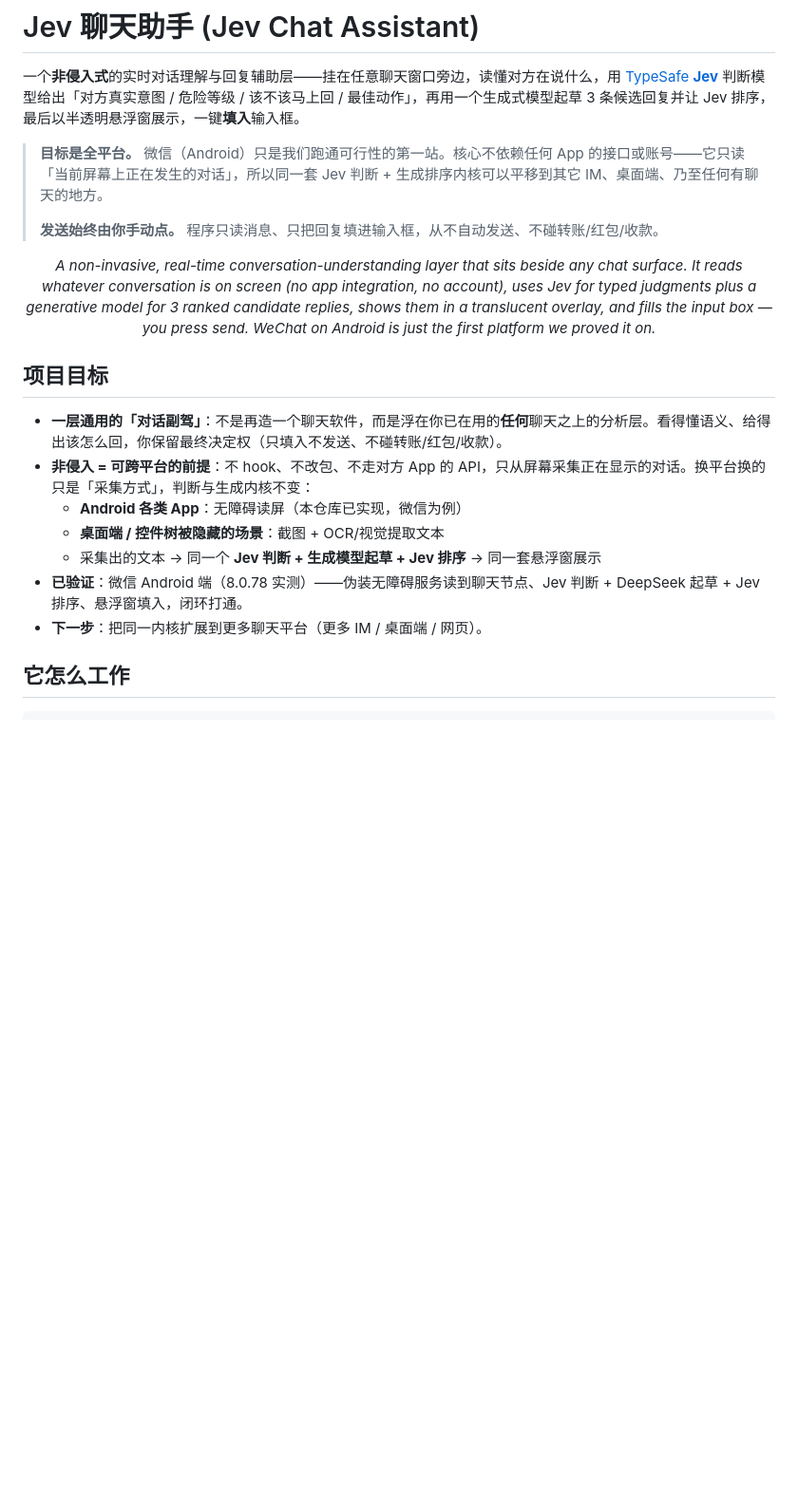
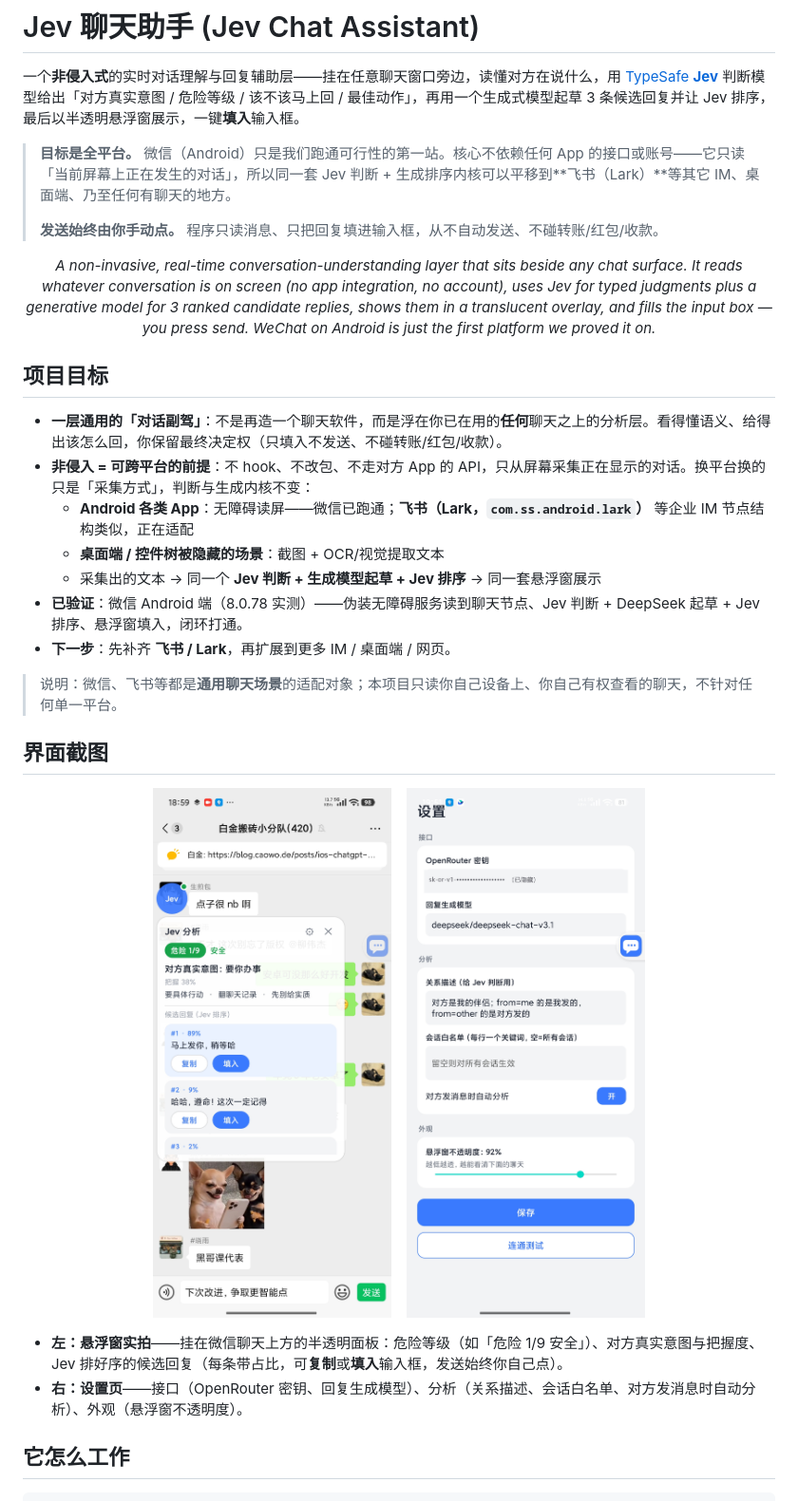
Before and after one commit to Finderchangchang/jev-chat-JARVIS, a Markdown page: README.md, the part around the change. Shown at 95% size. Rendered like a GitHub page; pictures changed too: docs/images/overlay.png (added), docs/images/settings.png (added); blank space fills up the shorter version.

Commit message:
docs: 加界面截图（悬浮窗+设置页，密钥已打码）并把飞书纳入平台定位
- README 新增「界面截图」：悬浮窗实拍 + 设置页（OpenRouter 密钥已打码）
- 定位补充飞书/Lark：飞书适配中，强调通用聊天场景

Co-Authored-By: Claude Opus 4.8 <noreply@anthropic.com>

```diff
--- a/README.md
+++ b/README.md
@@ -2,7 +2,7 @@
 
 一个**非侵入式**的实时对话理解与回复辅助层——挂在任意聊天窗口旁边，读懂对方在说什么，用 [TypeSafe **Jev**](https://typesafe.ai/) 判断模型给出「对方真实意图 / 危险等级 / 该不该马上回 / 最佳动作」，再用一个生成式模型起草 3 条候选回复并让 Jev 排序，最后以半透明悬浮窗展示，一键**填入**输入框。
 
-> **目标是全平台。** 微信（Android）只是我们跑通可行性的第一站。核心不依赖任何 App 的接口或账号——它只读「当前屏幕上正在发生的对话」，所以同一套 Jev 判断 + 生成排序内核可以平移到其它 IM、桌面端、乃至任何有聊天的地方。
+> **目标是全平台。** 微信（Android）只是我们跑通可行性的第一站。核心不依赖任何 App 的接口或账号——它只读「当前屏幕上正在发生的对话」，所以同一套 Jev 判断 + 生成排序内核可以平移到**飞书（Lark）**等其它 IM、桌面端、乃至任何有聊天的地方。
 >
 > **发送始终由你手动点。** 程序只读消息、只把回复填进输入框，从不自动发送、不碰转账/红包/收款。
 
@@ -12,11 +12,24 @@
 
 - **一层通用的「对话副驾」**：不是再造一个聊天软件，而是浮在你已在用的**任何**聊天之上的分析层。看得懂语义、给得出该怎么回，你保留最终决定权（只填入不发送、不碰转账/红包/收款）。
 - **非侵入 = 可跨平台的前提**：不 hook、不改包、不走对方 App 的 API，只从屏幕采集正在显示的对话。换平台换的只是「采集方式」，判断与生成内核不变：
-  - **Android 各类 App**：无障碍读屏（本仓库已实现，微信为例）
+  - **Android 各类 App**：无障碍读屏——微信已跑通；**飞书（Lark，`com.ss.android.lark`）** 等企业 IM 节点结构类似，正在适配
   - **桌面端 / 控件树被隐藏的场景**：截图 + OCR/视觉提取文本
   - 采集出的文本 → 同一个 **Jev 判断 + 生成模型起草 + Jev 排序** → 同一套悬浮窗展示
 - **已验证**：微信 Android 端（8.0.78 实测）——伪装无障碍服务读到聊天节点、Jev 判断 + DeepSeek 起草 + Jev 排序、悬浮窗填入，闭环打通。
-- **下一步**：把同一内核扩展到更多聊天平台（更多 IM / 桌面端 / 网页）。
+- **下一步**：先补齐 **飞书 / Lark**，再扩展到更多 IM / 桌面端 / 网页。
+
+> 说明：微信、飞书等都是**通用聊天场景**的适配对象；本项目只读你自己设备上、你自己有权查看的聊天，不针对任何单一平台。
+
+## 界面截图
+
+<p align="center">
+  <img src="docs/images/overlay.png" width="320" alt="悬浮窗实拍：微信聊天上方的 Jev 分析面板" />
+  &nbsp;&nbsp;
+  <img src="docs/images/settings.png" width="320" alt="设置页：接口 / 分析 / 外观" />
+</p>
+
+- **左：悬浮窗实拍**——挂在微信聊天上方的半透明面板：危险等级（如「危险 1/9 安全」）、对方真实意图与把握度、Jev 排好序的候选回复（每条带占比，可**复制**或**填入**输入框，发送始终你自己点）。
+- **右：设置页**——接口（OpenRouter 密钥、回复生成模型）、分析（关系描述、会话白名单、对方发消息时自动分析）、外观（悬浮窗不透明度）。
 
 ## 它怎么工作
 
```
